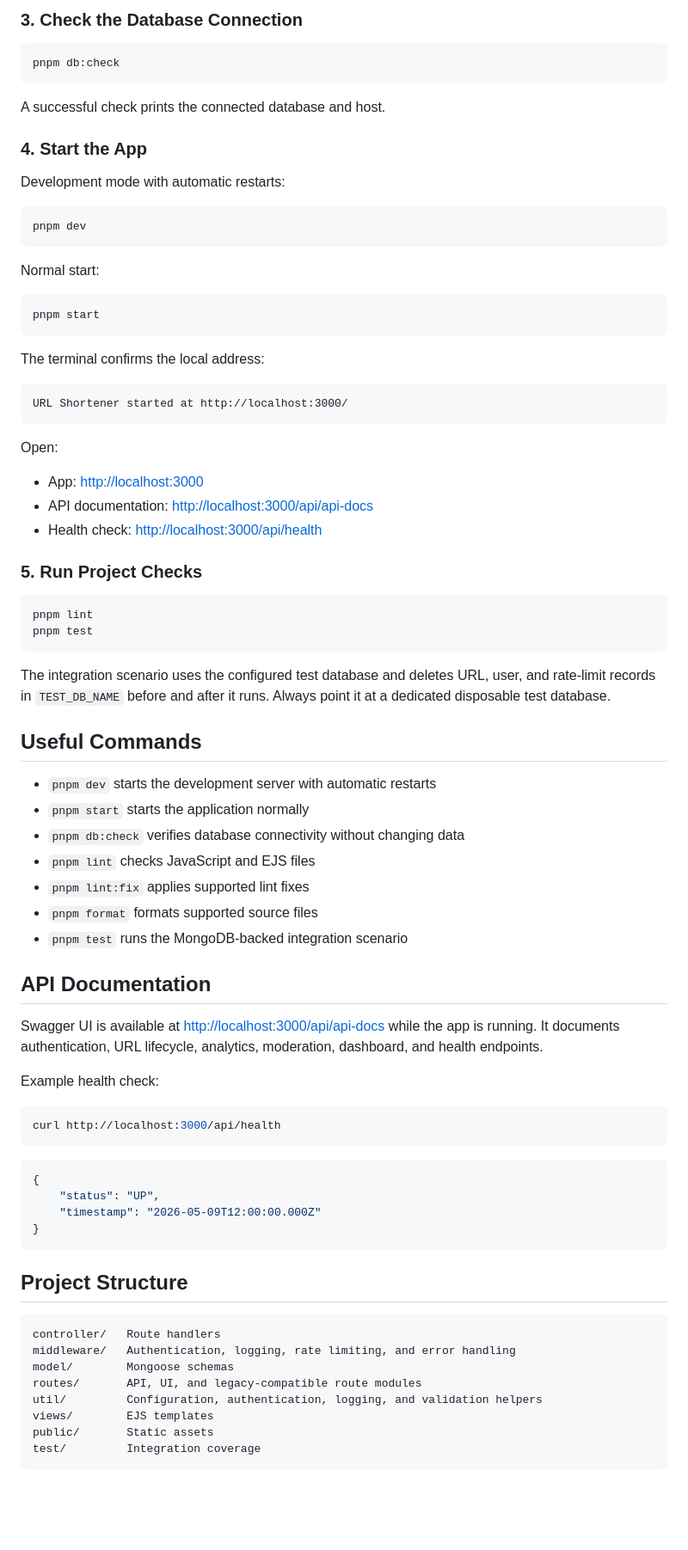
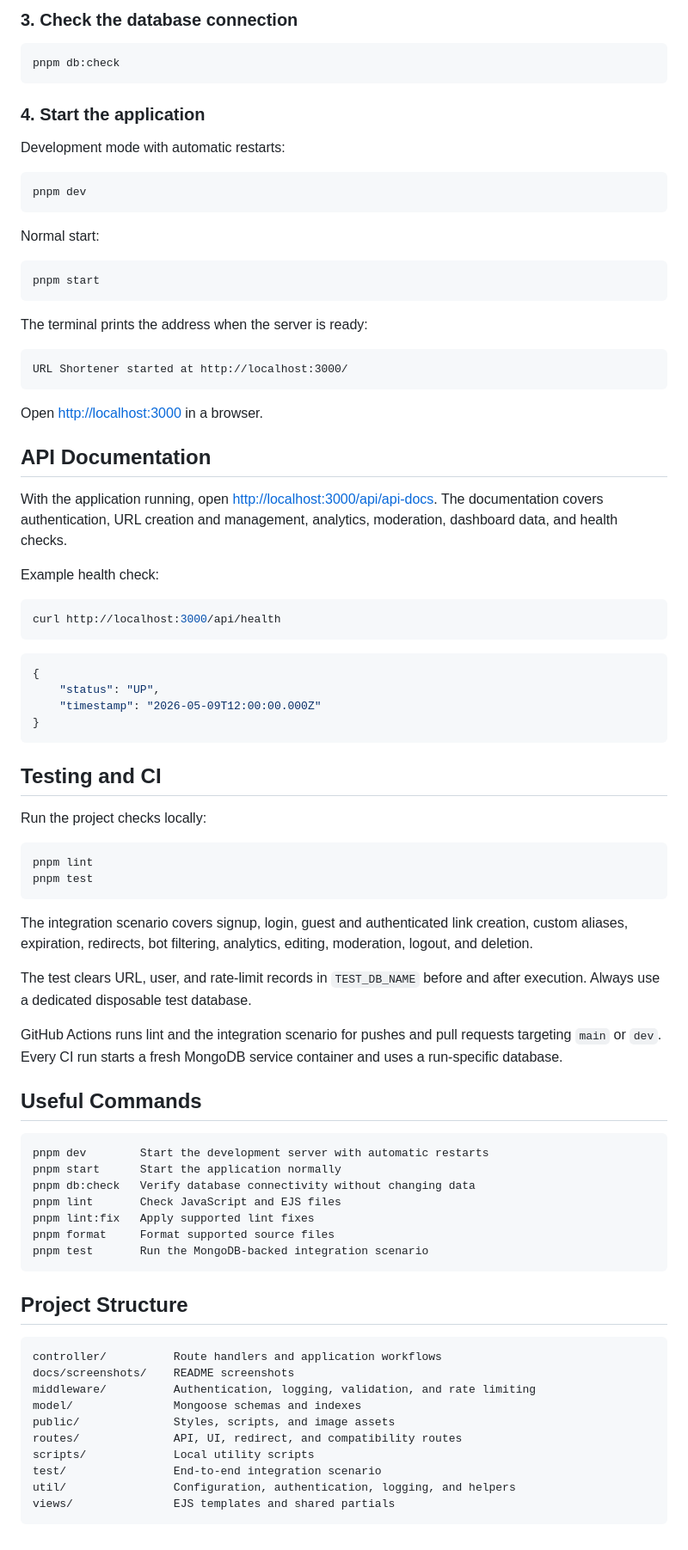
Before and after one commit to uditaswal/url-shortner, a Markdown page: README.md, the part around one of its changes. Shown at 86% size. GitHub-like rendering; blank space fills up the shorter version.

````diff
--- a/README.md
+++ b/README.md
@@ -178,13 +174,11 @@ For a hosted MongoDB deployment, replace the relevant database URL with its conn
 
-### 3. Check the Database Connection
+### 3. Check the database connection
 
 ```bash
 pnpm db:check
 ```
 
-A successful check prints the connected database and host.
-
-### 4. Start the App
+### 4. Start the application
 
 Development mode with automatic restarts:
 
@@ -198,40 +192,17 @@ Normal start:
 pnpm start
 ```
 
-The terminal confirms the local address:
+The terminal prints the address when the server is ready:
 
 ```text
 URL Shortener started at http://localhost:3000/
 ```
 
-Open:
-
-- App: [http://localhost:3000](http://localhost:3000)
-- API documentation: [http://localhost:3000/api/api-docs](http://localhost:3000/api/api-docs)
-- Health check: [http://localhost:3000/api/health](http://localhost:3000/api/health)
-
-### 5. Run Project Checks
-
-```bash
-pnpm lint
-pnpm test
-```
-
-The integration scenario uses the configured test database and deletes URL, user, and rate-limit records in `TEST_DB_NAME` before and after it runs. Always point it at a dedicated disposable test database.
-
-## Useful Commands
-
-- `pnpm dev` starts the development server with automatic restarts
-- `pnpm start` starts the application normally
-- `pnpm db:check` verifies database connectivity without changing data
-- `pnpm lint` checks JavaScript and EJS files
-- `pnpm lint:fix` applies supported lint fixes
-- `pnpm format` formats supported source files
-- `pnpm test` runs the MongoDB-backed integration scenario
+Open [http://localhost:3000](http://localhost:3000) in a browser.
 
 ## API Documentation
 
-Swagger UI is available at [http://localhost:3000/api/api-docs](http://localhost:3000/api/api-docs) while the app is running. It documents authentication, URL lifecycle, analytics, moderation, dashboard, and health endpoints.
+With the application running, open [http://localhost:3000/api/api-docs](http://localhost:3000/api/api-docs). The documentation covers authentication, URL creation and management, analytics, moderation, dashboard data, and health checks.
 
 Example health check:
 
@@ -246,15 +217,44 @@ curl http://localhost:3000/api/health
 }
 ```
 
+## Testing and CI
+
+Run the project checks locally:
+
+```bash
+pnpm lint
+pnpm test
+```
+
+The integration scenario covers signup, login, guest and authenticated link creation, custom aliases, expiration, redirects, bot filtering, analytics, editing, moderation, logout, and deletion.
+
+The test clears URL, user, and rate-limit records in `TEST_DB_NAME` before and after execution. Always use a dedicated disposable test database.
+
+GitHub Actions runs lint and the integration scenario for pushes and pull requests targeting `main` or `dev`. Every CI run starts a fresh MongoDB service container and uses a run-specific database.
+
+## Useful Commands
+
+```text
+pnpm dev        Start the development server with automatic restarts
+pnpm start      Start the application normally
+pnpm db:check   Verify database connectivity without changing data
+pnpm lint       Check JavaScript and EJS files
+pnpm lint:fix   Apply supported lint fixes
+pnpm format     Format supported source files
+pnpm test       Run the MongoDB-backed integration scenario
+```
+
 ## Project Structure
 
 ```text
-controller/   Route handlers
-middleware/   Authentication, logging, rate limiting, and error handling
-model/        Mongoose schemas
-routes/       API, UI, and legacy-compatible route modules
-util/         Configuration, authentication, logging, and validation helpers
-views/        EJS templates
-public/       Static assets
-test/         Integration coverage
+controller/          Route handlers and application workflows
+docs/screenshots/    README screenshots
+middleware/          Authentication, logging, validation, and rate limiting
+model/               Mongoose schemas and indexes
+public/              Styles, scripts, and image assets
+routes/              API, UI, redirect, and compatibility routes
+scripts/             Local utility scripts
+test/                End-to-end integration scenario
+util/                Configuration, authentication, logging, and helpers
+views/               EJS templates and shared partials
 ```
````
Also changed, not shown: other parts of README.md (+97 -101 lines), docs/screenshots/links-dashboard.png (added), docs/screenshots/shorten-url.png (added), 8 other files.
